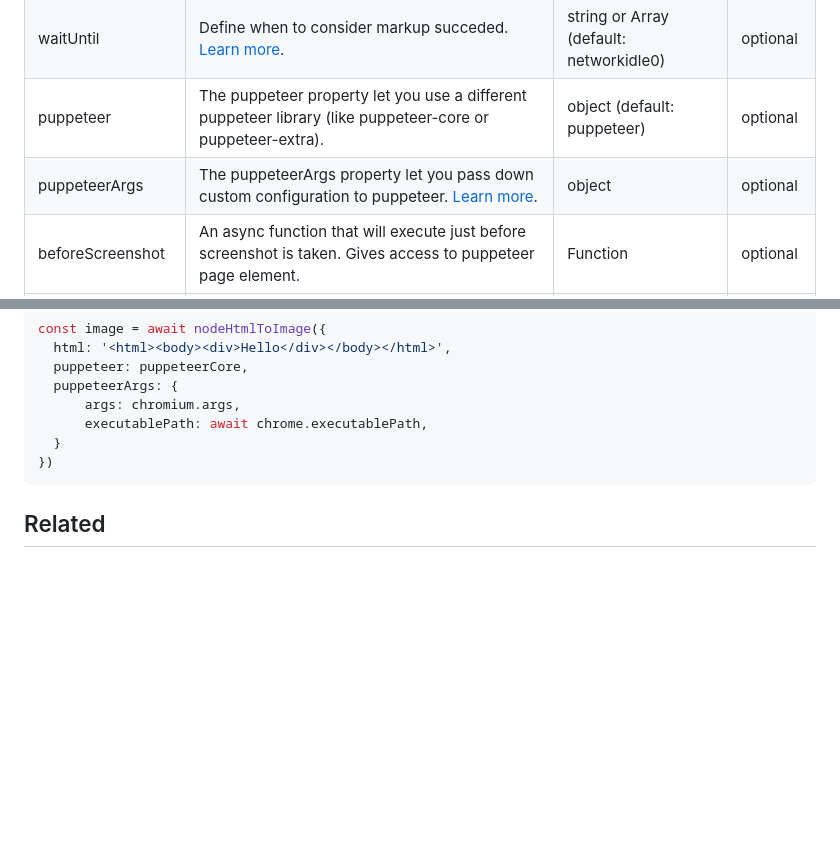
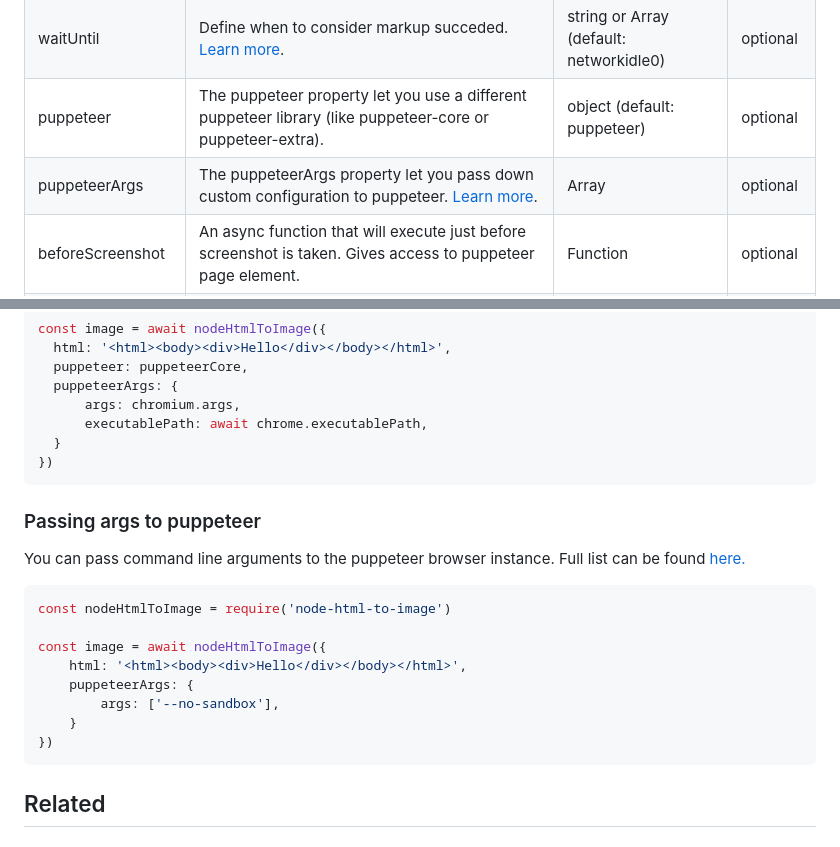
Before and after one commit to frinyvonnick/node-html-to-image, a Markdown page: README.md, 2 parts joined by grey strips. Rendered like a GitHub page; blank space fills up the shorter version.

Commit message:
Update puppeteerArgs type in README.md
Fixed puppeteerArgs type and added example

````diff
--- a/README.md
+++ b/README.md
@@ -77,7 +77,7 @@ List of all available options:
 | content           | If provided html property is considered an handlebars template and use content value to fill it                                                                                                                        | object or Array                                 | optional    |
 | waitUntil         | Define when to consider markup succeded. [Learn more](https://github.com/puppeteer/puppeteer/blob/8370ec88ae94fa59d9e9dc0c154e48527d48c9fe/docs/api.md#pagesetcontenthtml-options).                                    | string or Array<string> (default: networkidle0) | optional    |
 | puppeteer         | The puppeteer property let you use a different puppeteer library (like puppeteer-core or puppeteer-extra).                                                                                                             | object (default: puppeteer)                     | optional    |
-| puppeteerArgs     | The puppeteerArgs property let you pass down custom configuration to puppeteer. [Learn more](https://github.com/puppeteer/puppeteer/blob/8370ec88ae94fa59d9e9dc0c154e48527d48c9fe/docs/api.md#puppeteerlaunchoptions). | object                                          | optional    |
+| puppeteerArgs     | The puppeteerArgs property let you pass down custom configuration to puppeteer. [Learn more](https://github.com/puppeteer/puppeteer/blob/8370ec88ae94fa59d9e9dc0c154e48527d48c9fe/docs/api.md#puppeteerlaunchoptions). | Array<string>                                          | optional    |
 | beforeScreenshot  | An async function that will execute just before screenshot is taken. Gives access to puppeteer page element.                                                                                                           | Function                                        | optional |
 | transparent       | The transparent property lets you generate images with transparent background (for png type).                                                                                                                          | boolean                                         | optional    |
 | encoding          | The encoding property of the image. Options are `binary` (default) or `base64`.                                                                                                                                        | string                                          | optional    |
@@ -257,6 +257,21 @@ const image = await nodeHtmlToImage({
 })
 ```
 
+### Passing args to puppeteer
+
+You can pass command line arguments to the puppeteer browser instance. Full list can be found [here.](https://peter.sh/experiments/chromium-command-line-switches)
+
+```js
+const nodeHtmlToImage = require('node-html-to-image')
+
+const image = await nodeHtmlToImage({
+    html: '<html><body><div>Hello</div></body></html>',
+    puppeteerArgs: {
+        args: ['--no-sandbox'],
+    }
+})
+```
+
 ## Related
 
 ### Libraries
````
